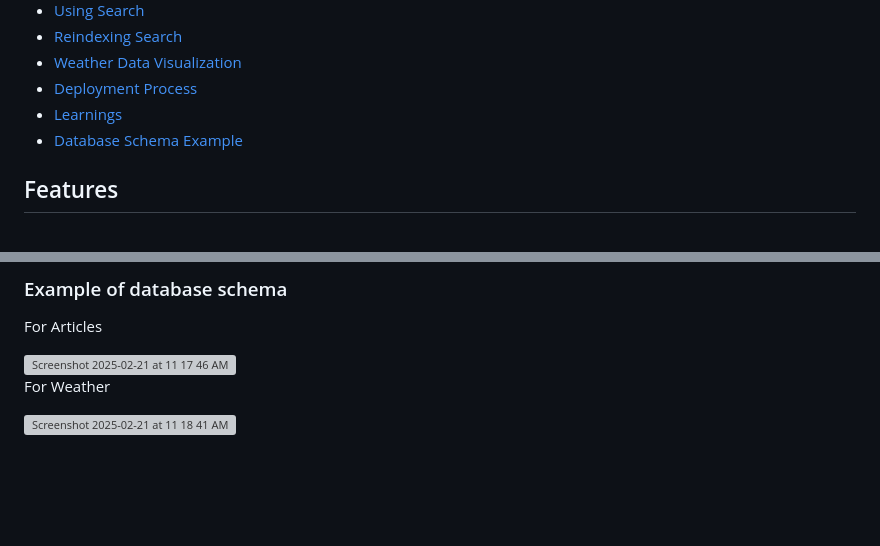
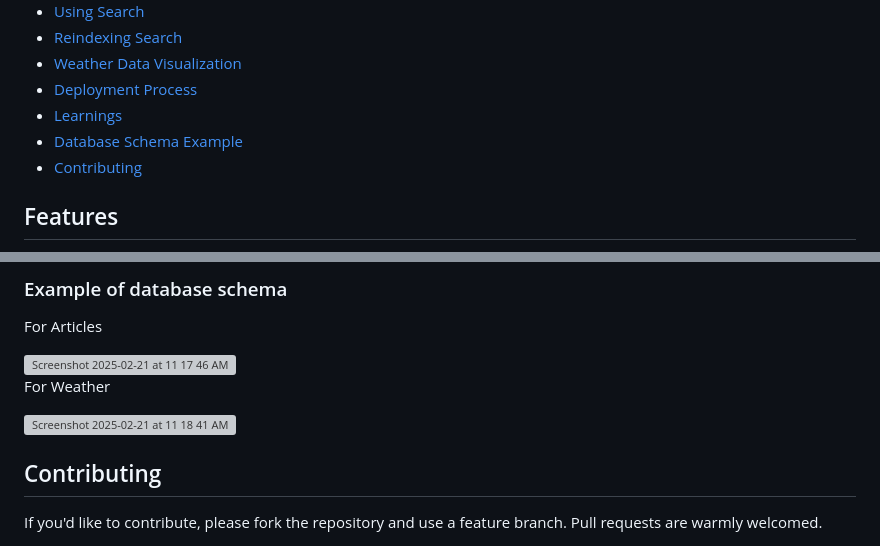
Before and after one commit to jsnorek/NewsNow, a Markdown page: README.md, 2 parts joined by grey strips. Drawn GitHub-style; blank space fills up the shorter version; grey boxes are pictures that could not be loaded.

Commit message:
add contributing section

```diff
--- a/README.md
+++ b/README.md
@@ -12,6 +12,7 @@ NewsNow delivers a daily news and weather feed while allowing users to filter ar
 - [Deployment Process](#deployment-process)
 - [Learnings](#learnings-from-building-this-application)
 - [Database Schema Example](#example-of-database-schema)
+- [Contributing](#contributing)
 
 ## Features
 - **News Tab**
@@ -135,3 +136,7 @@ For Articles
 For Weather
 
 <img width="377" alt="Screenshot 2025-02-21 at 11 18 41 AM" src="https://github.com/user-attachments/assets/1902430b-cf4b-478b-b62c-a99a7cc4e7ce" />
+
+## Contributing
+
+If you'd like to contribute, please fork the repository and use a feature branch. Pull requests are warmly welcomed.
```
